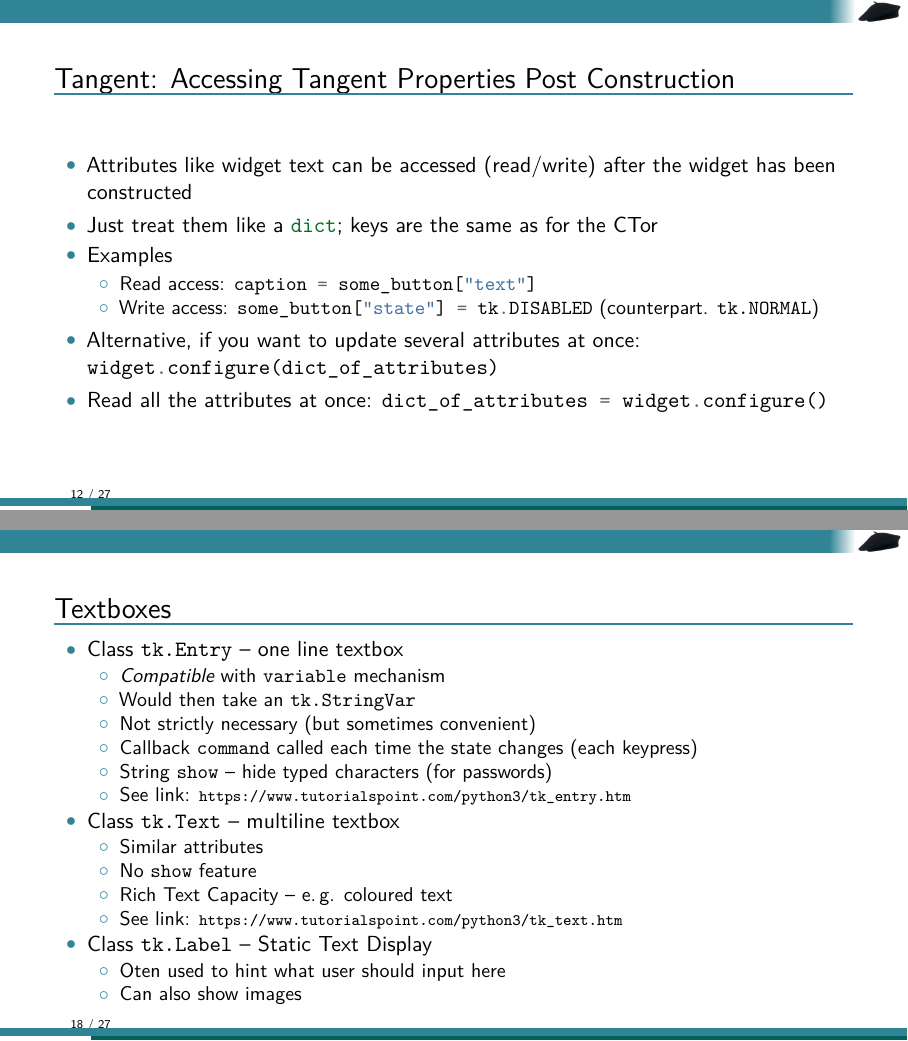
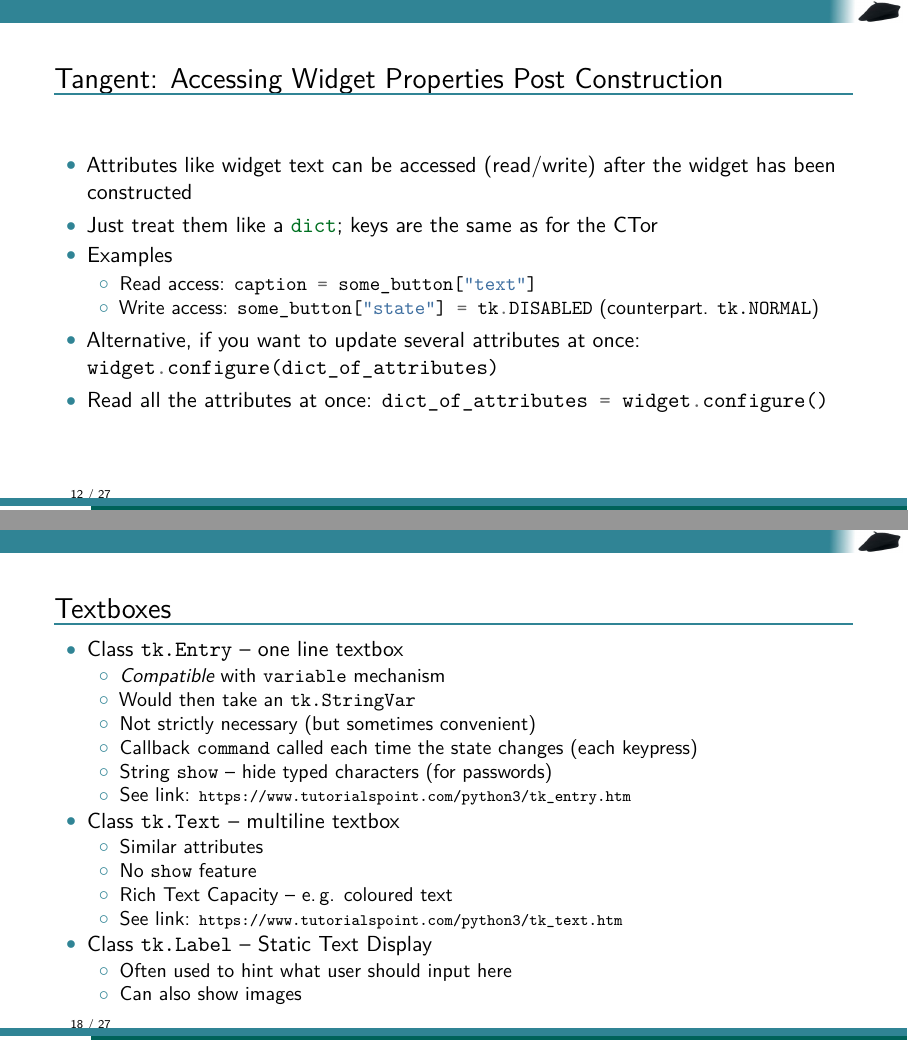
Before and after one commit to TheBlueChameleon/Py_ForScientists, LaTeX slides (slides/12_main_tkInter.tex, which reads slides/12_content.tex): pages 12 and 18 of 27, joined at a grey line. Compiled offline with pdfLaTeX.

Commit message:
fixes minor typos

```diff
--- a/slides/12_content.tex
+++ b/slides/12_content.tex
@@ -337,7 +337,7 @@ root.mainloop()
 
 % =========================================================================== %
 
-\begin{frame}[fragile]{Tangent: Accessing Tangent Properties Post Construction}
+\begin{frame}[fragile]{Tangent: Accessing Widget Properties Post Construction}
 %
 \begin{itemize}
 \item Attributes like widget text can be accessed (read/write) after the widget has been constructed
@@ -609,7 +609,7 @@ top.mainloop()
 	\end{itemize}
 \item Class \texttt{tk.Label} -- Static Text Display
 	\begin{itemize}
-	\item Oten used to hint what user should input here
+	\item Often used to hint what user should input here
 	\item Can also show images
 	\end{itemize}
 \end{itemize}
```
